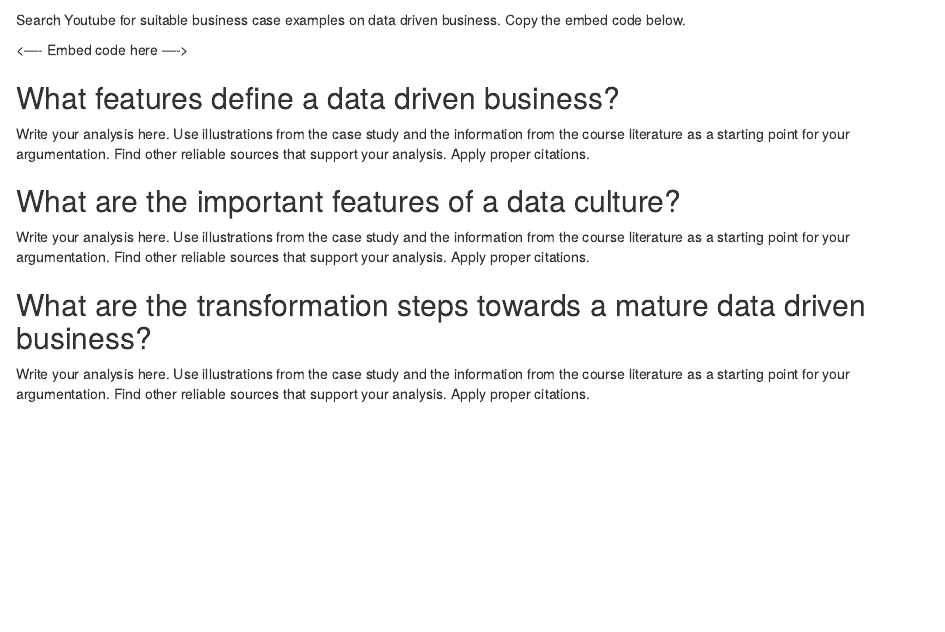
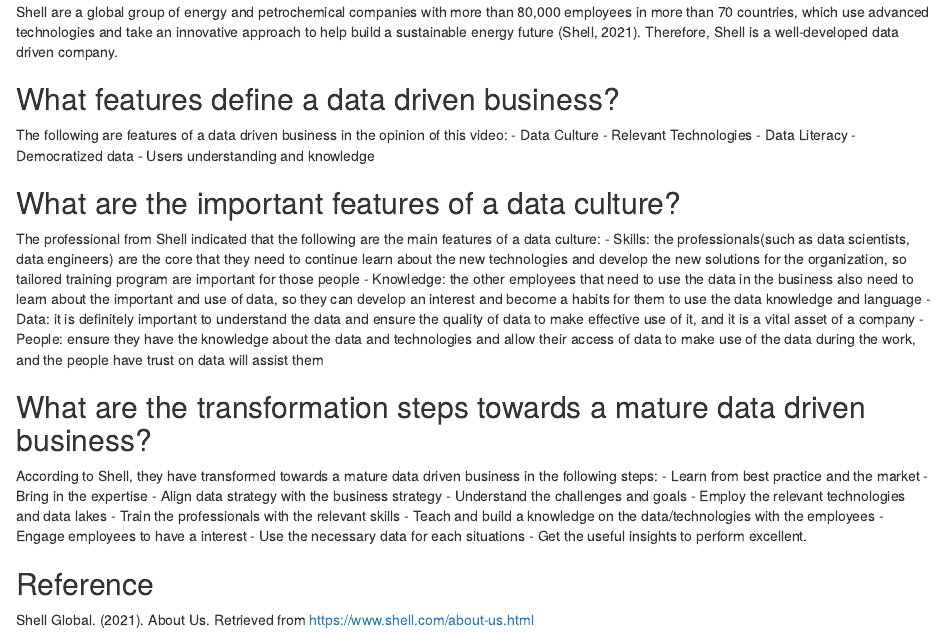
Before and after one commit to HAN-M3DM-Data-Science/spring2021-QiwenChen7, an R Markdown document (data-driven-business.Rmd): the page in a window 1100 px wide, from 90 px down before the commit and from 450 px down after it. Rendered offline with R 4.5, knitr and Pandoc, with nearby package versions.

Commit message:
video and text added

```diff
--- a/data-driven-business.Rmd
+++ b/data-driven-business.Rmd
@@ -7,18 +9,41 @@
     toc_depth: 2
 ---
 
-Search Youtube for suitable business case examples on data driven business. Copy the embed code below.
+<iframe width="560" height="315" src="https://www.youtube.com/embed/QlqI0gGOjo4" title="YouTube video player" frameborder="0" allow="accelerometer; autoplay; clipboard-write; encrypted-media; gyroscope; picture-in-picture" allowfullscreen data-external="1"></iframe>
 
-<---- Embed code here ---->
-
+Shell are a global group of energy and petrochemical companies with more than 80,000 employees in more than 70 countries, which use advanced technologies and take an innovative approach to help build a sustainable energy future (Shell, 2021). Therefore, Shell is a well-developed data driven company.
 
 ## What features define a data driven business?
 
-Write your analysis here. Use illustrations from the case study and the information from the course literature as a starting point for your argumentation. Find other reliable sources that support your analysis. Apply proper citations.
+The following are features of a data driven business in the opinion of this video:
+- Data Culture
+- Relevant Technologies
+- Data Literacy
+- Democratized data
+- Users understanding and knowledge
 
 ## What are the important features of a data culture?
 
-Write your analysis here. Use illustrations from the case study and the information from the course literature as a starting point for your argumentation. Find other reliable sources that support your analysis. Apply proper citations.
+The professional from Shell indicated that the following are the main features of a data culture:
+- Skills: the professionals(such as data scientists, data engineers) are the core that they need to continue learn about the new technologies and develop the new solutions for the organization, so tailored training program are important for those people
+- Knowledge: the other employees that need to use the data in the business also need to learn about the important and use of data, so they can develop an interest and become a habits for them to use the data knowledge and language
+- Data: it is definitely important to understand the data and ensure the quality of data to make effective use of it, and it is a vital asset of a company
+- People: ensure they have the knowledge about the data and technologies and allow their access of data to make use of the data during the work, and the people have trust on data will assist them
 
 ## What are the transformation steps towards a mature data driven business?
-Write your analysis here. Use illustrations from the case study and the information from the course literature as a starting point for your argumentation. Find other reliable sources that support your analysis. Apply proper citations.
+
+According to Shell, they have transformed towards a mature data driven business in the following steps:
+- Learn from best practice and the market
+- Bring in the expertise
+- Align data strategy with the business strategy
+- Understand the challenges and goals
+- Employ the relevant technologies and data lakes
+- Train the professionals with the relevant skills
+- Teach and build a knowledge on the data/technologies with the employees
+- Engage employees to have a interest
+- Use the necessary data for each situations
+- Get the useful insights to perform excellent.
+
+## Reference
+
+Shell Global. (2021). About Us. Retrieved from https://www.shell.com/about-us.html
```
Also changed, not shown: data-driven-business.nb.html, data-driven-business.Rmd (2 more changed lines).
